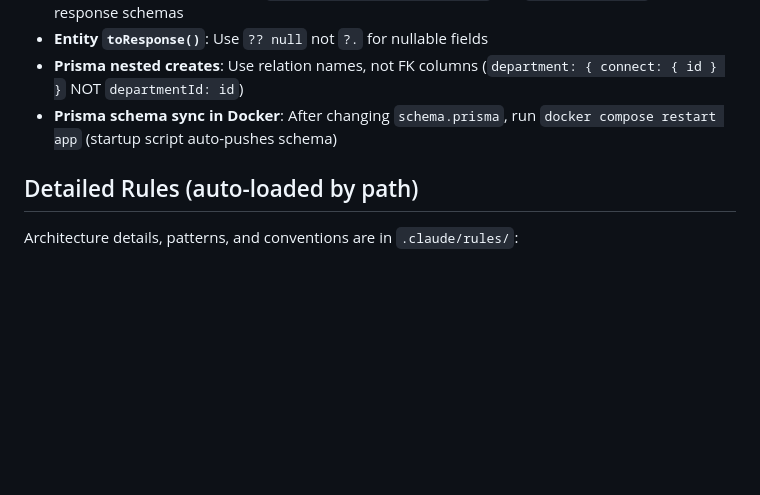
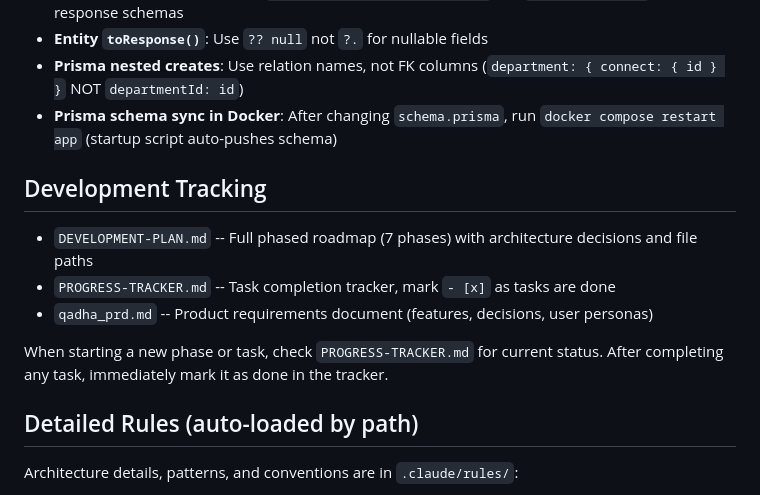
Before and after one commit to xmustafa5/TallyUp, a Markdown page: CLAUDE.md, the part around the change. Rendered like a GitHub page; blank space fills up the shorter version.

Commit message:
build developement plan with trackeer process file

```diff
--- a/CLAUDE.md
+++ b/CLAUDE.md
@@ -221,6 +221,14 @@ open http://localhost:3000/documentation
 - **Prisma nested creates**: Use relation names, not FK columns (`department: { connect: { id } }` NOT `departmentId: id`)
 - **Prisma schema sync in Docker**: After changing `schema.prisma`, run `docker compose restart app` (startup script auto-pushes schema)
 
+## Development Tracking
+
+- `DEVELOPMENT-PLAN.md` -- Full phased roadmap (7 phases) with architecture decisions and file paths
+- `PROGRESS-TRACKER.md` -- Task completion tracker, mark `- [x]` as tasks are done
+- `qadha_prd.md` -- Product requirements document (features, decisions, user personas)
+
+When starting a new phase or task, check `PROGRESS-TRACKER.md` for current status. After completing any task, immediately mark it as done in the tracker.
+
 ## Detailed Rules (auto-loaded by path)
 
 Architecture details, patterns, and conventions are in `.claude/rules/`:
```
Also changed, not shown: DEVELOPMENT-PLAN.md (added, +283 -0 lines), PROGRESS-TRACKER.md (added, +200 -0 lines).
